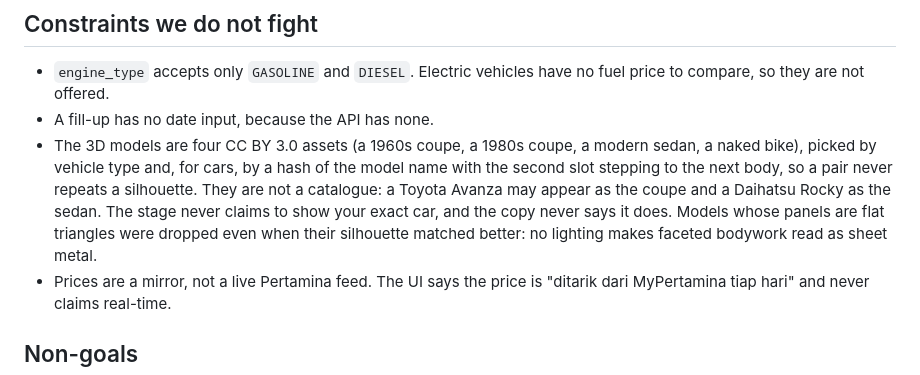
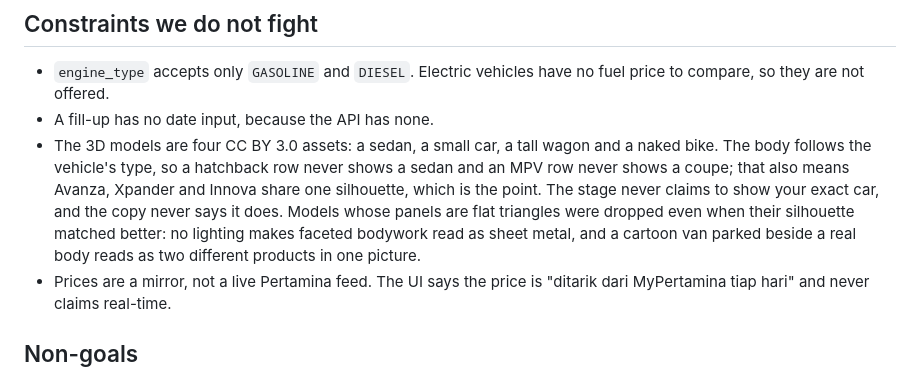
Before and after one commit to Elang02/bengsin, a Markdown page: PRODUCT.md, the part around the change. Drawn GitHub-style.

```diff
--- a/PRODUCT.md
+++ b/PRODUCT.md
@@ -50,13 +50,14 @@ a fleet manager; there is no dashboard, no report export, no team.
 - `engine_type` accepts only `GASOLINE` and `DIESEL`. Electric vehicles have no fuel
   price to compare, so they are not offered.
 - A fill-up has no date input, because the API has none.
-- The 3D models are four CC BY 3.0 assets (a 1960s coupe, a 1980s coupe, a modern sedan,
-  a naked bike), picked by vehicle type and, for cars, by a hash of the model name with
-  the second slot stepping to the next body, so a pair never repeats a silhouette. They
-  are not a catalogue: a Toyota Avanza may appear as the coupe and a Daihatsu Rocky as
-  the sedan. The stage never claims to show your exact car, and the copy never says it
-  does. Models whose panels are flat triangles were dropped even when their silhouette
-  matched better: no lighting makes faceted bodywork read as sheet metal.
+- The 3D models are four CC BY 3.0 assets: a sedan, a small car, a tall wagon and a naked
+  bike. The body follows the vehicle's type, so a hatchback row never shows a sedan and
+  an MPV row never shows a coupe; that also means Avanza, Xpander and Innova share one
+  silhouette, which is the point. The stage never claims to show your exact car, and the
+  copy never says it does. Models whose panels are flat triangles were dropped even when
+  their silhouette matched better: no lighting makes faceted bodywork read as sheet
+  metal, and a cartoon van parked beside a real body reads as two different products in
+  one picture.
 - Prices are a mirror, not a live Pertamina feed. The UI says the price is "ditarik dari
   MyPertamina tiap hari" and never claims real-time.
 
```
Also changed, not shown: DESIGN.md (+9 -5 lines), README.md (+6 -4 lines), docs/screenshot.jpg, 4 other files.
